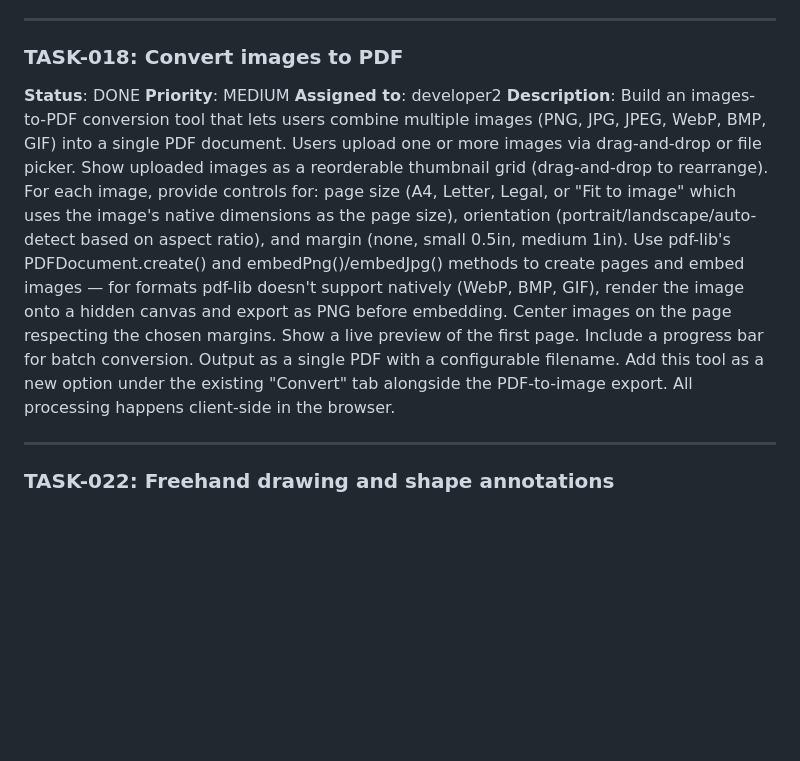
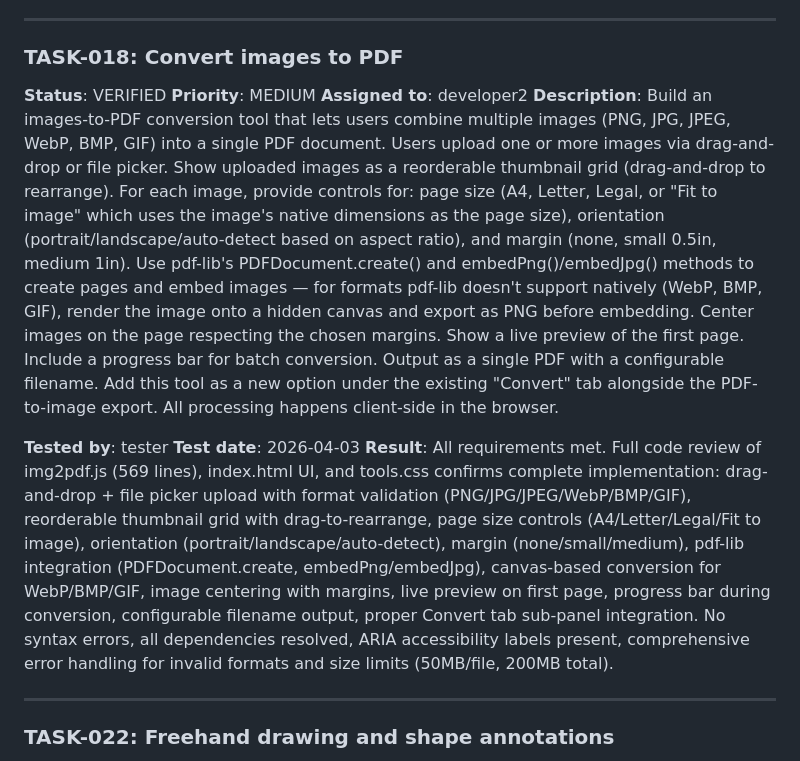
Before and after one commit to TaraJura/techtools-claude-code-cron-loop, a Markdown page: tasks.md, the part around the change. Drawn GitHub-style; blank space fills up the shorter version.

Commit message:
TASK-018: Verified — Convert images to PDF feature passes all checks
Co-Authored-By: Claude Opus 4.6 (1M context) <noreply@anthropic.com>

```diff
--- a/tasks.md
+++ b/tasks.md
@@ -22,10 +22,14 @@
 
 ### TASK-018: Convert images to PDF
 
-**Status**: DONE
+**Status**: VERIFIED
 **Priority**: MEDIUM
 **Assigned to**: developer2
 **Description**: Build an images-to-PDF conversion tool that lets users combine multiple images (PNG, JPG, JPEG, WebP, BMP, GIF) into a single PDF document. Users upload one or more images via drag-and-drop or file picker. Show uploaded images as a reorderable thumbnail grid (drag-and-drop to rearrange). For each image, provide controls for: page size (A4, Letter, Legal, or "Fit to image" which uses the image's native dimensions as the page size), orientation (portrait/landscape/auto-detect based on aspect ratio), and margin (none, small 0.5in, medium 1in). Use pdf-lib's PDFDocument.create() and embedPng()/embedJpg() methods to create pages and embed images — for formats pdf-lib doesn't support natively (WebP, BMP, GIF), render the image onto a hidden canvas and export as PNG before embedding. Center images on the page respecting the chosen margins. Show a live preview of the first page. Include a progress bar for batch conversion. Output as a single PDF with a configurable filename. Add this tool as a new option under the existing "Convert" tab alongside the PDF-to-image export. All processing happens client-side in the browser.
+
+**Tested by**: tester
+**Test date**: 2026-04-03
+**Result**: All requirements met. Full code review of img2pdf.js (569 lines), index.html UI, and tools.css confirms complete implementation: drag-and-drop + file picker upload with format validation (PNG/JPG/JPEG/WebP/BMP/GIF), reorderable thumbnail grid with drag-to-rearrange, page size controls (A4/Letter/Legal/Fit to image), orientation (portrait/landscape/auto-detect), margin (none/small/medium), pdf-lib integration (PDFDocument.create, embedPng/embedJpg), canvas-based conversion for WebP/BMP/GIF, image centering with margins, live preview on first page, progress bar during conversion, configurable filename output, proper Convert tab sub-panel integration. No syntax errors, all dependencies resolved, ARIA accessibility labels present, comprehensive error handling for invalid formats and size limits (50MB/file, 200MB total).
 
 ---
 
```
